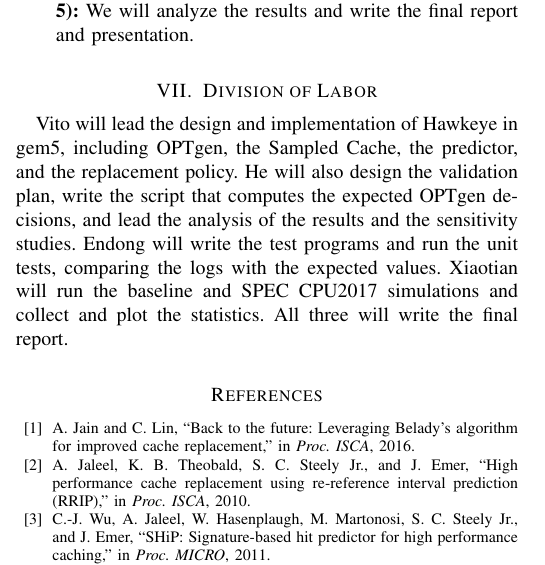
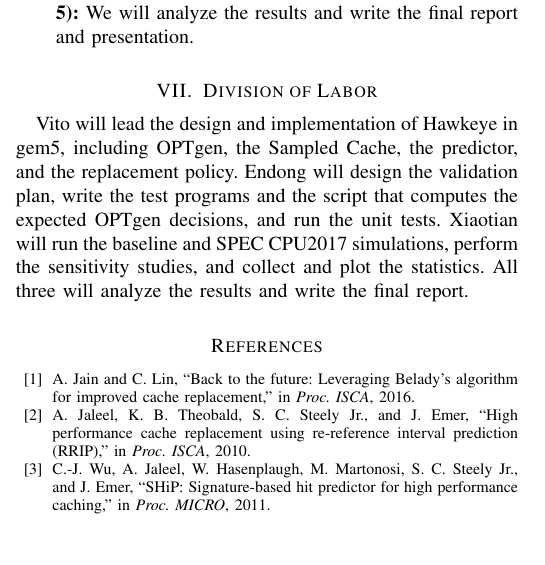
Before and after one commit to Yu-HsiangWang/ECE552-Project, a LaTeX paper (Proposal/ECE552_Hawkeye_Proposal.tex): part of one column of page 2 of 3, cut so that both start at the same text, the shorter picture padded with empty space. Compiled offline with pdfLaTeX.

Commit message:
Proposal: Vito leads the Hawkeye implementation; validation to Endong, sensitivity studies to Xiaotian

```diff
--- a/Proposal/ECE552_Hawkeye_Proposal.tex
+++ b/Proposal/ECE552_Hawkeye_Proposal.tex
@@ -198,12 +198,12 @@ analyze the results and write the final report and presentation.
 \section{Division of Labor}
 
 Vito will lead the design and implementation of Hawkeye in gem5, including
-OPTgen, the Sampled Cache, the predictor, and the replacement policy. He will
-also design the validation plan, write the script that computes the expected
-OPTgen decisions, and lead the analysis of the results and the sensitivity
-studies. Endong will write the test programs and run the unit tests, comparing
-the logs with the expected values. Xiaotian will run the baseline and SPEC CPU2017 simulations and collect
-and plot the statistics. All three will write the final report.
+OPTgen, the Sampled Cache, the predictor, and the replacement policy. Endong
+will design the validation plan, write the test programs and the script that
+computes the expected OPTgen decisions, and run the unit tests. Xiaotian will
+run the baseline and SPEC CPU2017 simulations, perform the sensitivity studies,
+and collect and plot the statistics. All three will analyze the results and
+write the final report.
 
 %% ------------------------------------------------------------------
 \begin{thebibliography}{99}
```
Also changed, not shown: Proposal/ECE552_Hawkeye_Proposal.pdf.
